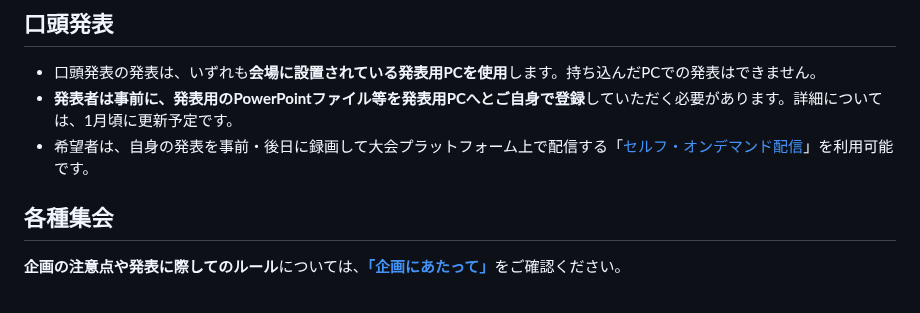
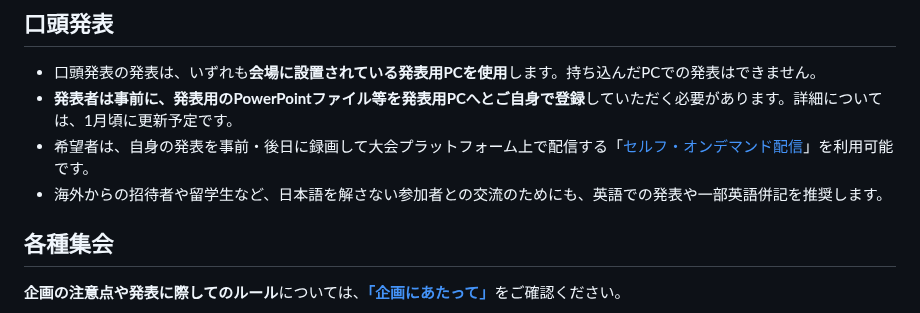
Before and after one commit to hmito/esj74web, a Markdown page: presentation.md, the part around the change. GitHub-like rendering.

```diff
--- a/presentation.md
+++ b/presentation.md
@@ -14,6 +14,7 @@ multi_language: true
 - 口頭発表の発表は、いずれも**会場に設置されている発表用PCを使用**します。持ち込んだPCでの発表はできません。
 - **発表者は事前に、発表用のPowerPointファイル等を発表用PCへとご自身で登録**していただく必要があります。詳細については、1月頃に更新予定です。
 - 希望者は、自身の発表を事前・後日に録画して大会プラットフォーム上で配信する「[セルフ・オンデマンド配信](#セルフ・オンデマンド配信)」を利用可能です。
+- 海外からの招待者や留学生など、日本語を解さない参加者との交流のためにも、英語での発表や一部英語併記を推奨します。
 
 ## 各種集会
 
```
Also changed, not shown: juniorposter.md (+1 -1 lines), media/juniorposter_deadline.jpg (added), media/juniorposter_flowchart.jpg (added).
